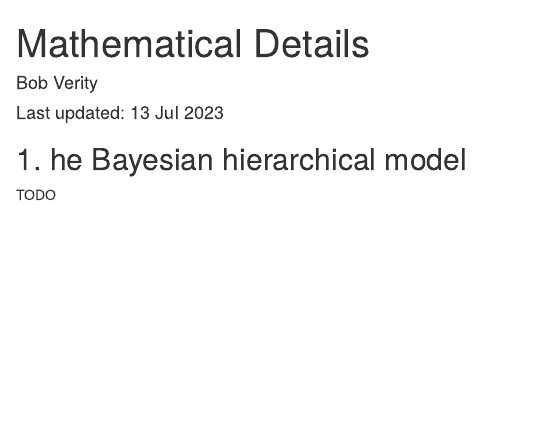
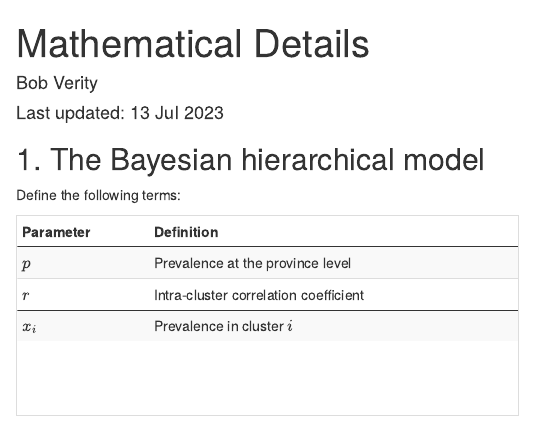
Before and after one commit to mrc-ide/DRpower, an R Markdown document (vignettes/mathematical_details.Rmd): the page in a window 1100 px wide, from its top. Rendered offline with R 4.5, knitr and Pandoc, with nearby package versions.

````diff
--- a/.github/workflows/checks_develop.yaml
+++ b/.github/workflows/checks_develop.yaml
@@ -25,7 +25,6 @@
     env:
       GITHUB_PAT: ${{ secrets.GITHUB_TOKEN }}
       R_KEEP_PKG_SOURCE: yes
-      R_BUILD_ARGS: "--no-build-vignettes"  # Add this line to disable vignette building
     steps:
       - uses: actions/checkout@v3
 
@@ -39,3 +38,5 @@
           needs: check
 
       - uses: r-lib/actions/check-r-package@v2
+        with:
+          args: "--no-build-vignettes"  # Add this line to disable vignette building
--- a/vignettes/mathematical_details.Rmd
+++ b/vignettes/mathematical_details.Rmd
@@ -15,8 +15,22 @@
   comment = "#>"
 )
 ```
+```{r, echo=FALSE, message=FALSE, warning=FALSE}
+library(kableExtra)
+```
 
 
-## 1. he Bayesian hierarchical model
+## 1. The Bayesian hierarchical model
 
-TODO
+Define the following terms:
+
+```{r, echo=FALSE, message=FALSE, warnings=FALSE}
+rbind.data.frame(list(Parameter = "$p$", Definition = "Prevalence at the province level")) %>%
+  rbind.data.frame(list(Parameter = "$r$", Definition = "Intra-cluster correlation coefficient")) %>%
+  rbind.data.frame(list(Parameter = "$x_i$", Definition = "Prevalence in cluster $i$")) %>%
+  kable() %>%
+  kable_styling(bootstrap_options = c("striped", "hover", "condensed")) %>%
+  row_spec(0, extra_css = "border-bottom: 1px solid; border-top: 1px solid") %>%
+  row_spec(2, extra_css = "border-bottom: 1px solid") %>%
+  scroll_box(width = "500px", height = "200px")
+```
````
